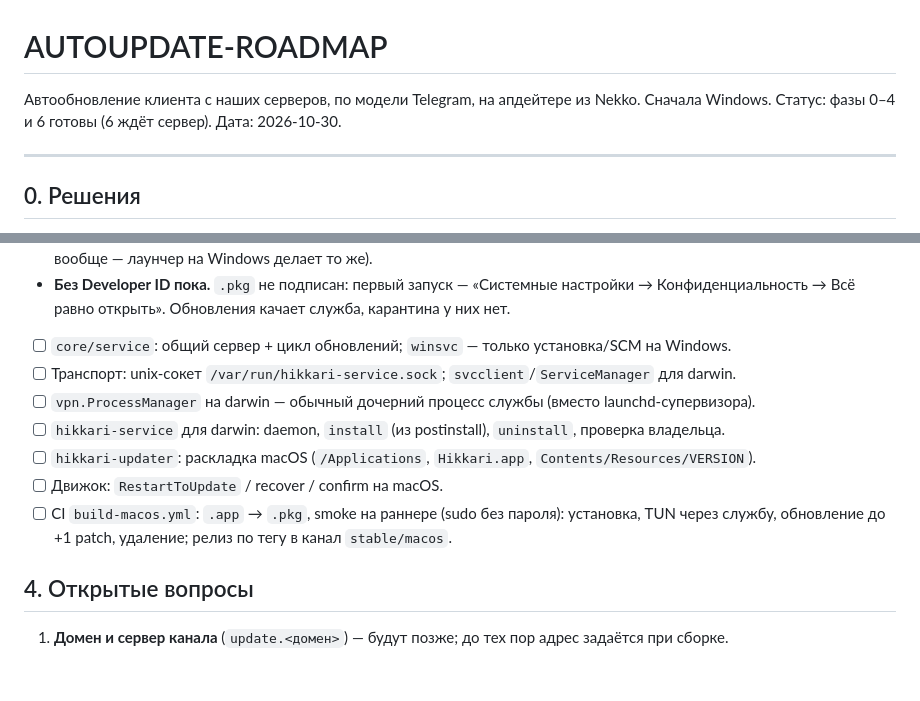
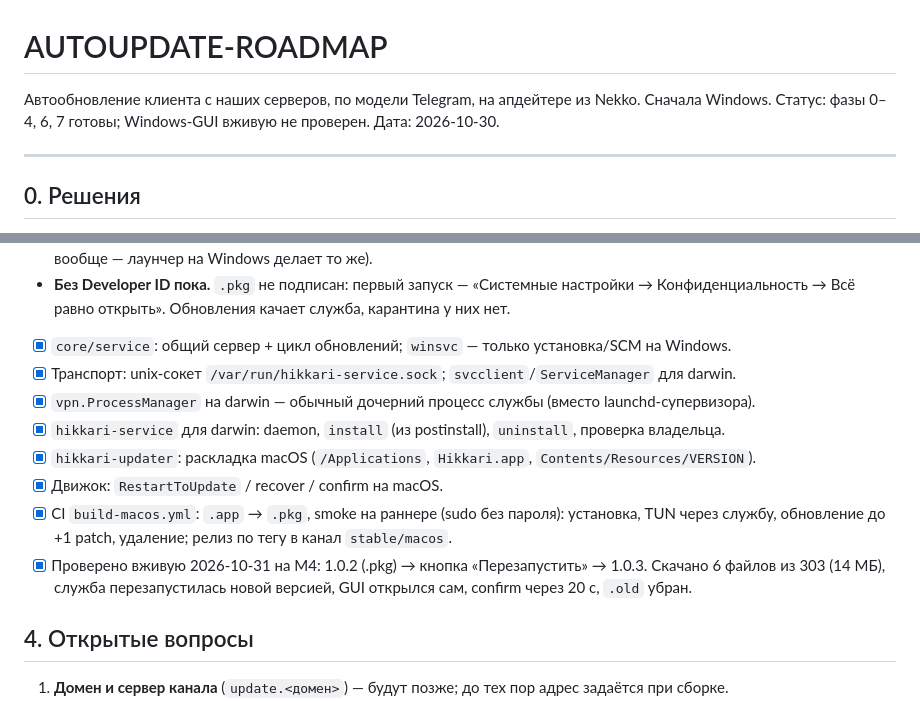
Before and after one commit to m1d1x/hikkari-client, a Markdown page: docs/AUTOUPDATE-ROADMAP.md, 2 parts joined by grey strips. GitHub-like rendering; blank space fills up the shorter version.

Commit message:
docs: phase 7 done, verified live on macOS (1.0.2 → 1.0.3)
Co-Authored-By: Claude Opus 5.5 <noreply@anthropic.com>

```diff
--- a/docs/AUTOUPDATE-ROADMAP.md
+++ b/docs/AUTOUPDATE-ROADMAP.md
@@ -1,7 +1,7 @@
 # AUTOUPDATE-ROADMAP
 
 Автообновление клиента с наших серверов, по модели Telegram, на апдейтере из Nekko.
-Сначала Windows. Статус: фазы 0–4 и 6 готовы (6 ждёт сервер). Дата: 2026-10-30.
+Сначала Windows. Статус: фазы 0–4, 6, 7 готовы; Windows-GUI вживую не проверен. Дата: 2026-10-30.
 
 ---
 
@@ -222,14 +222,16 @@ GUI:                 баннер «Доступно X — Перезапуст
 - **Без Developer ID пока.** `.pkg` не подписан: первый запуск — «Системные настройки →
   Конфиденциальность → Всё равно открыть». Обновления качает служба, карантина у них нет.
 
-- [ ] `core/service`: общий сервер + цикл обновлений; `winsvc` — только установка/SCM на Windows.
-- [ ] Транспорт: unix-сокет `/var/run/hikkari-service.sock`; `svcclient`/`ServiceManager` для darwin.
-- [ ] `vpn.ProcessManager` на darwin — обычный дочерний процесс службы (вместо launchd-супервизора).
-- [ ] `hikkari-service` для darwin: daemon, `install` (из postinstall), `uninstall`, проверка владельца.
-- [ ] `hikkari-updater`: раскладка macOS (`/Applications`, `Hikkari.app`, `Contents/Resources/VERSION`).
-- [ ] Движок: `RestartToUpdate` / recover / confirm на macOS.
-- [ ] CI `build-macos.yml`: `.app` → `.pkg`, smoke на раннере (sudo без пароля): установка, TUN через
+- [x] `core/service`: общий сервер + цикл обновлений; `winsvc` — только установка/SCM на Windows.
+- [x] Транспорт: unix-сокет `/var/run/hikkari-service.sock`; `svcclient`/`ServiceManager` для darwin.
+- [x] `vpn.ProcessManager` на darwin — обычный дочерний процесс службы (вместо launchd-супервизора).
+- [x] `hikkari-service` для darwin: daemon, `install` (из postinstall), `uninstall`, проверка владельца.
+- [x] `hikkari-updater`: раскладка macOS (`/Applications`, `Hikkari.app`, `Contents/Resources/VERSION`).
+- [x] Движок: `RestartToUpdate` / recover / confirm на macOS.
+- [x] CI `build-macos.yml`: `.app` → `.pkg`, smoke на раннере (sudo без пароля): установка, TUN через
       службу, обновление до +1 patch, удаление; релиз по тегу в канал `stable/macos`.
+- [x] Проверено вживую 2026-10-31 на M4: 1.0.2 (.pkg) → кнопка «Перезапустить» → 1.0.3. Скачано 6 файлов
+      из 303 (14 МБ), служба перезапустилась новой версией, GUI открылся сам, confirm через 20 с, `.old` убран.
 
 ## 4. Открытые вопросы
 
```
Also changed, not shown: other parts of docs/AUTOUPDATE-ROADMAP.md (+1 -1 lines).
